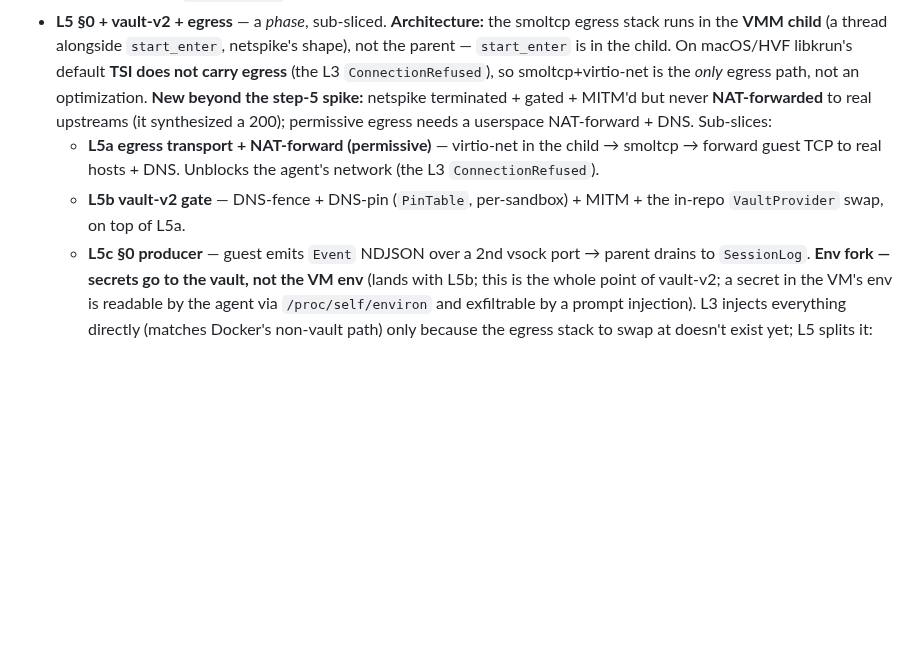
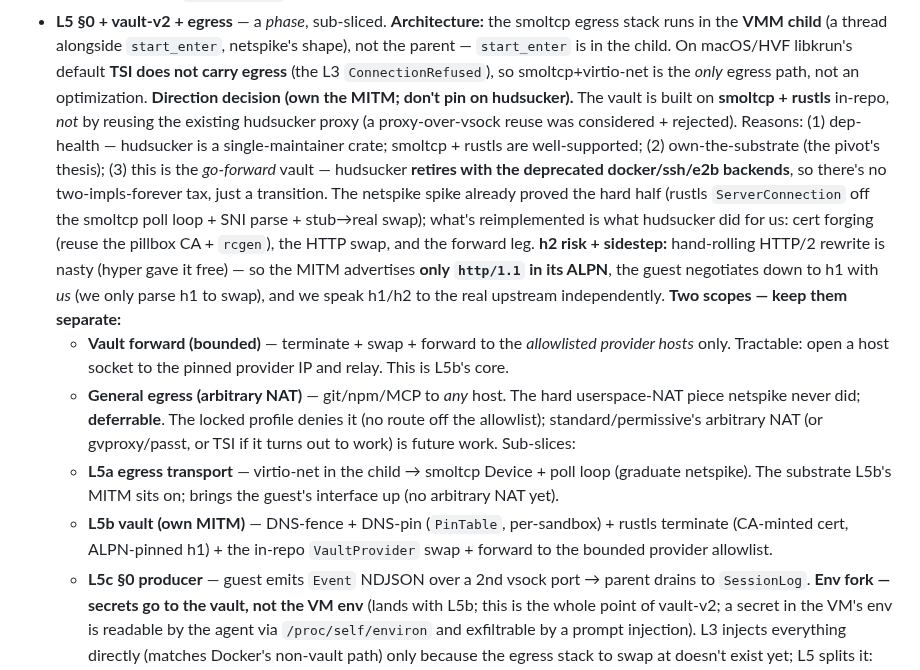
Before and after one commit to vu1n/pillbox, a Markdown page: docs/libkrun-sandbox.md, the part around the change. Rendered like a GitHub page; blank space fills up the shorter version.

Commit message:
docs(libkrun): L5 vault = own MITM on smoltcp+rustls (reject reuse-hudsucker)
Direction decision: build the libkrun vault on smoltcp+rustls in-repo, NOT by
reusing the existing hudsucker proxy (a proxy-over-vsock reuse was considered +
rejected). Reasons: dep-health (hudsucker is single-maintainer; smoltcp+rustls
well-supported), own-the-substrate, and it's the go-forward vault — hudsucker
retires with the deprecated docker/ssh/e2b backends (no two-impls tax).

netspike proved the core (rustls ServerConnection off the smoltcp poll loop +
SNI + swap); reimplement cert-forging (CA + rcgen), the HTTP swap, the forward
leg. h2 sidestep: MITM ALPN-pins http/1.1 so we only parse h1.

Also corrects my own earlier framing: the hard arbitrary-NAT is GENERAL egress
(deferrable; locked denies it), NOT the vault — the vault forwards to a bounded
provider allowlist. L5a is transport-only; L5b is the owned MITM on top.

```diff
--- a/docs/libkrun-sandbox.md
+++ b/docs/libkrun-sandbox.md
@@ -566,14 +566,36 @@ Docker untouched until step 8. Slices (each its own commit, default build green)
     `start_enter`, netspike's shape), not the parent — `start_enter` is in the
     child. On macOS/HVF libkrun's default **TSI does not carry egress** (the L3
     `ConnectionRefused`), so smoltcp+virtio-net is the *only* egress path, not an
-    optimization. **New beyond the step-5 spike:** netspike terminated + gated +
-    MITM'd but never **NAT-forwarded** to real upstreams (it synthesized a 200);
-    permissive egress needs a userspace NAT-forward + DNS. Sub-slices:
-      - **L5a egress transport + NAT-forward (permissive)** — virtio-net in the
-        child → smoltcp → forward guest TCP to real hosts + DNS. Unblocks the
-        agent's network (the L3 `ConnectionRefused`).
-      - **L5b vault-v2 gate** — DNS-fence + DNS-pin (`PinTable`, per-sandbox) +
-        MITM + the in-repo `VaultProvider` swap, on top of L5a.
+    optimization.
+    **Direction decision (own the MITM; don't pin on hudsucker).** The vault is
+    built on **smoltcp + rustls** in-repo, *not* by reusing the existing hudsucker
+    proxy (a proxy-over-vsock reuse was considered + rejected). Reasons: (1)
+    dep-health — hudsucker is a single-maintainer crate; smoltcp + rustls are
+    well-supported; (2) own-the-substrate (the pivot's thesis); (3) this is the
+    *go-forward* vault — hudsucker **retires with the deprecated docker/ssh/e2b
+    backends**, so there's no two-impls-forever tax, just a transition. The
+    netspike spike already proved the hard half (rustls `ServerConnection` off the
+    smoltcp poll loop + SNI parse + stub→real swap); what's reimplemented is what
+    hudsucker did for us: cert forging (reuse the pillbox CA + `rcgen`), the HTTP
+    swap, and the forward leg. **h2 risk + sidestep:** hand-rolling HTTP/2 rewrite
+    is nasty (hyper gave it free) — so the MITM advertises **only `http/1.1` in
+    its ALPN**, the guest negotiates down to h1 with *us* (we only parse h1 to
+    swap), and we speak h1/h2 to the real upstream independently.
+    **Two scopes — keep them separate:**
+      - **Vault forward (bounded)** — terminate + swap + forward to the
+        *allowlisted provider hosts* only. Tractable: open a host socket to the
+        pinned provider IP and relay. This is L5b's core.
+      - **General egress (arbitrary NAT)** — git/npm/MCP to *any* host. The hard
+        userspace-NAT piece netspike never did; **deferrable**. The locked profile
+        denies it (no route off the allowlist); standard/permissive's arbitrary
+        NAT (or gvproxy/passt, or TSI if it turns out to work) is future work.
+    Sub-slices:
+      - **L5a egress transport** — virtio-net in the child → smoltcp Device + poll
+        loop (graduate netspike). The substrate L5b's MITM sits on; brings the
+        guest's interface up (no arbitrary NAT yet).
+      - **L5b vault (own MITM)** — DNS-fence + DNS-pin (`PinTable`, per-sandbox) +
+        rustls terminate (CA-minted cert, ALPN-pinned h1) + the in-repo
+        `VaultProvider` swap + forward to the bounded provider allowlist.
       - **L5c §0 producer** — guest emits `Event` NDJSON over a 2nd vsock port →
         parent drains to `SessionLog`.
     **Env fork — secrets go to the vault, not the VM env** (lands with L5b; this is
```
